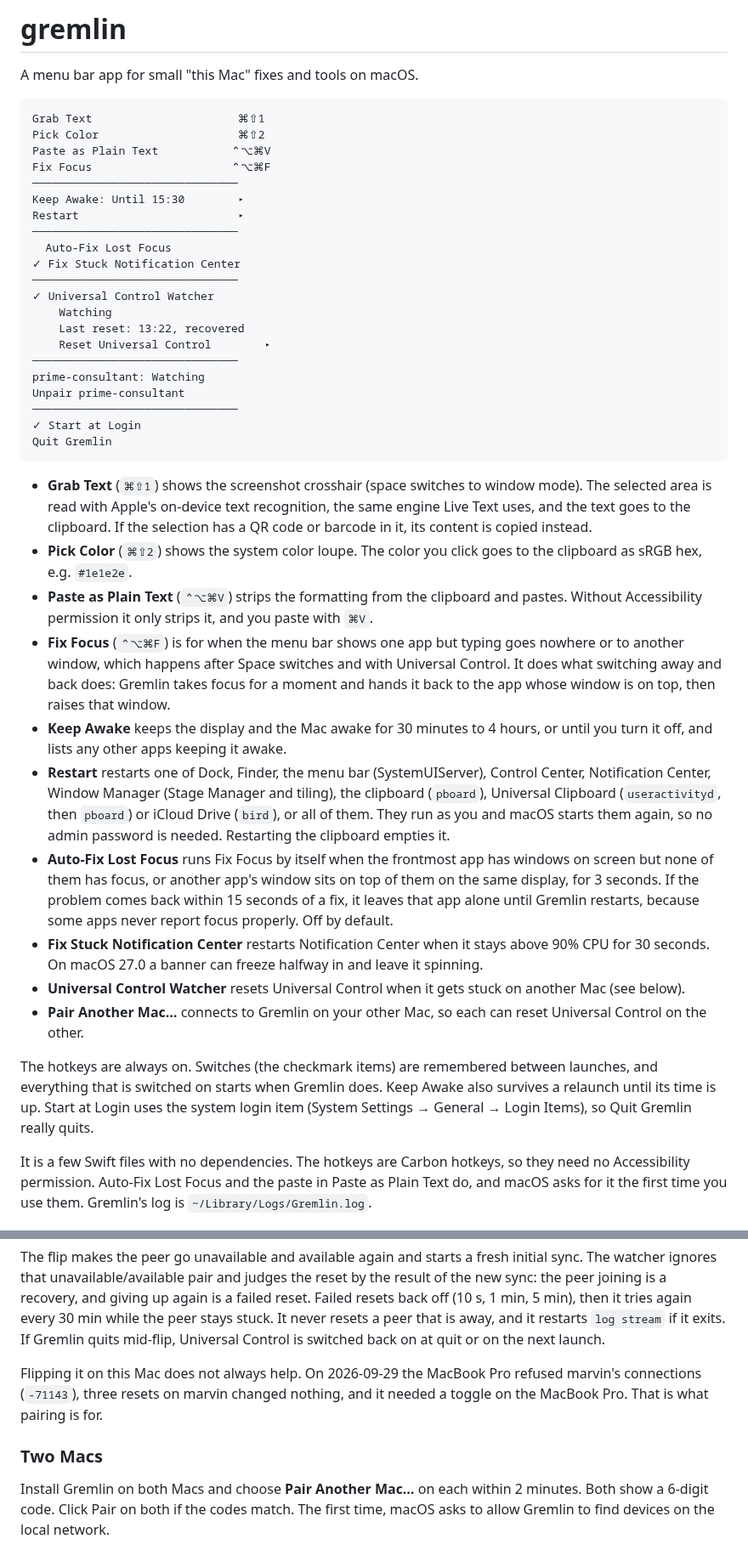
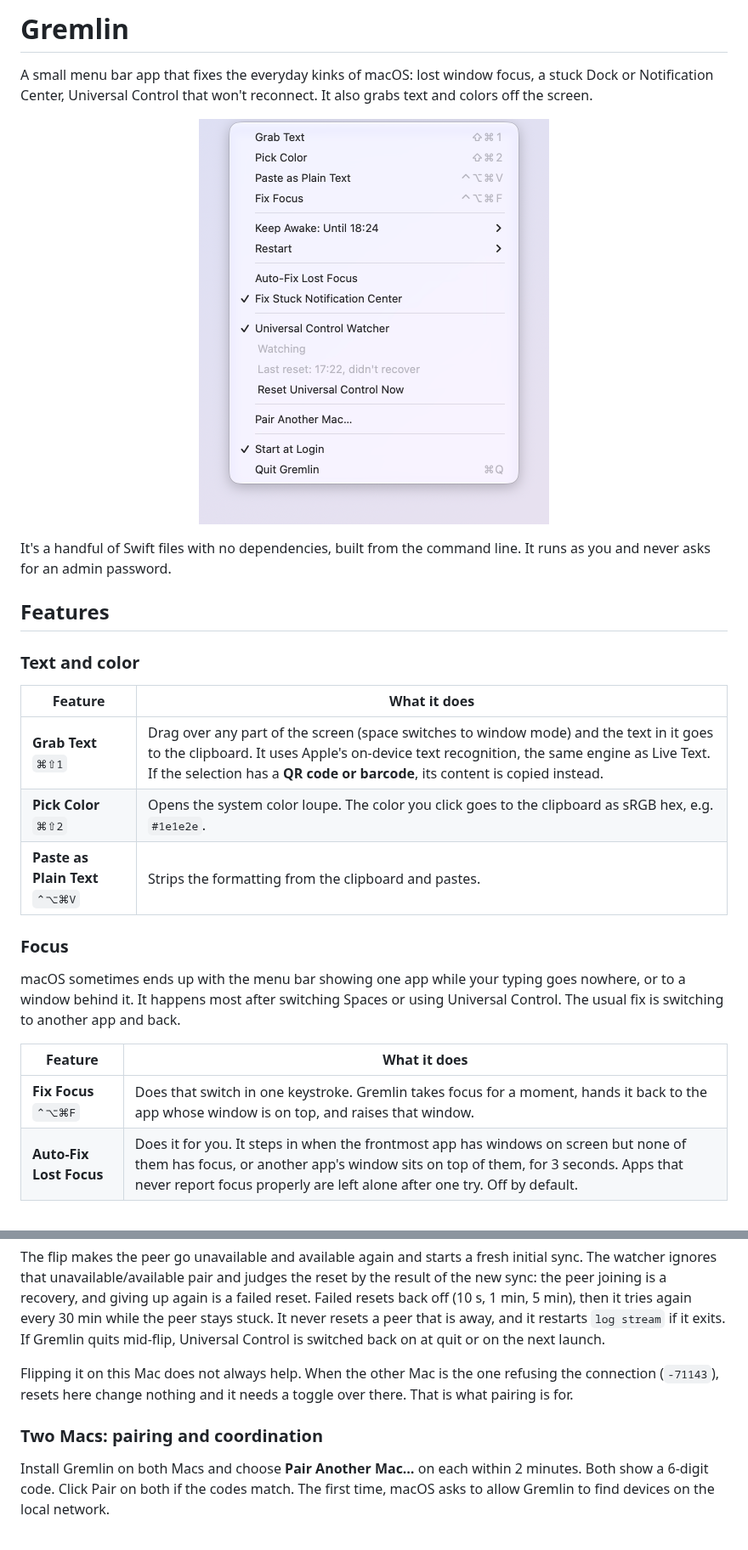
Before and after one commit to alicin/gremlin, a Markdown page: README.md, 2 parts joined by grey strips. Shown at 85% size. Rendered like a GitHub page; pictures changed too: docs/menu.png (added).

````diff
--- a/README.md
+++ b/README.md
@@ -1,42 +1,29 @@
-# gremlin
+# Gremlin
 
-A menu bar app for small "this Mac" fixes and tools on macOS.
+A small menu bar app that fixes the everyday kinks of macOS: lost window focus, a stuck Dock or Notification Center, Universal Control that won't reconnect. It also grabs text and colors off the screen.
 
-```
-Grab Text                      ⌘⇧1
-Pick Color                     ⌘⇧2
-Paste as Plain Text           ⌃⌥⌘V
-Fix Focus                     ⌃⌥⌘F
-───────────────────────────────
-Keep Awake: Until 15:30        ▸
-Restart                        ▸
-───────────────────────────────
-  Auto-Fix Lost Focus
-✓ Fix Stuck Notification Center
-───────────────────────────────
-✓ Universal Control Watcher
-    Watching
-    Last reset: 13:22, recovered
-    Reset Universal Control        ▸
-───────────────────────────────
-prime-consultant: Watching
-Unpair prime-consultant
-───────────────────────────────
-✓ Start at Login
-Quit Gremlin
-```
+<p align="center">
+  <img src="docs/menu.png" width="412" alt="The Gremlin menu">
+</p>
 
-- **Grab Text** (`⌘⇧1`) shows the screenshot crosshair (space switches to window mode). The selected area is read with Apple's on-device text recognition, the same engine Live Text uses, and the text goes to the clipboard. If the selection has a QR code or barcode in it, its content is copied instead.
-- **Pick Color** (`⌘⇧2`) shows the system color loupe. The color you click goes to the clipboard as sRGB hex, e.g. `#1e1e2e`.
-- **Paste as Plain Text** (`⌃⌥⌘V`) strips the formatting from the clipboard and pastes. Without Accessibility permission it only strips it, and you paste with `⌘V`.
-- **Fix Focus** (`⌃⌥⌘F`) is for when the menu bar shows one app but typing goes nowhere or to another window, which happens after Space switches and with Universal Control. It does what switching away and back does: Gremlin takes focus for a moment and hands it back to the app whose window is on top, then raises that window.
-- **Keep Awake** keeps the display and the Mac awake for 30 minutes to 4 hours, or until you turn it off, and lists any other apps keeping it awake.
-- **Restart** restarts one of Dock, Finder, the menu bar (SystemUIServer), Control Center, Notification Center, Window Manager (Stage Manager and tiling), the clipboard (`pboard`), Universal Clipboard (`useractivityd`, then `pboard`) or iCloud Drive (`bird`), or all of them. They run as you and macOS starts them again, so no admin password is needed. Restarting the clipboard empties it.
-- **Auto-Fix Lost Focus** runs Fix Focus by itself when the frontmost app has windows on screen but none of them has focus, or another app's window sits on top of them on the same display, for 3 seconds. If the problem comes back within 15 seconds of a fix, it leaves that app alone until Gremlin restarts, because some apps never report focus properly. Off by default.
-- **Fix Stuck Notification Center** restarts Notification Center when it stays above 90% CPU for 30 seconds. On macOS 27.0 a banner can freeze halfway in and leave it spinning.
-- **Universal Control Watcher** resets Universal Control when it gets stuck on another Mac (see below).
-- **Pair Another Mac…** connects to Gremlin on your other Mac, so each can reset Universal Control on the other.
+It's a handful of Swift files with no dependencies, built from the command line. It runs as you and never asks for an admin password.
 
-The hotkeys are always on. Switches (the checkmark items) are remembered between launches, and everything that is switched on starts when Gremlin does. Keep Awake also survives a relaunch until its time is up. Start at Login uses the system login item (System Settings → General → Login Items), so Quit Gremlin really quits.
+## Features
 
-It is a few Swift files with no dependencies. The hotkeys are Carbon hotkeys, so they need no Accessibility permission. Auto-Fix Lost Focus and the paste in Paste as Plain Text do, and macOS asks for it the first time you use them. Gremlin's log is `~/Library/Logs/Gremlin.log`.
+### Text and color
+
+| Feature | What it does |
+| --- | --- |
+| **Grab Text** `⌘⇧1` | Drag over any part of the screen (space switches to window mode) and the text in it goes to the clipboard. It uses Apple's on-device text recognition, the same engine as Live Text. If the selection has a **QR code or barcode**, its content is copied instead. |
+| **Pick Color** `⌘⇧2` | Opens the system color loupe. The color you click goes to the clipboard as sRGB hex, e.g. `#1e1e2e`. |
+| **Paste as Plain Text** `⌃⌥⌘V` | Strips the formatting from the clipboard and pastes. |
+
+### Focus
+
+macOS sometimes ends up with the menu bar showing one app while your typing goes nowhere, or to a window behind it. It happens most after switching Spaces or using Universal Control. The usual fix is switching to another app and back.
+
+| Feature | What it does |
+| --- | --- |
+| **Fix Focus** `⌃⌥⌘F` | Does that switch in one keystroke. Gremlin takes focus for a moment, hands it back to the app whose window is on top, and raises that window. |
+| **Auto-Fix Lost Focus** | Does it for you. It steps in when the frontmost app has windows on screen but none of them has focus, or another app's window sits on top of them, for 3 seconds. Apps that never report focus properly are left alone after one try. Off by default. |
+
@@ -84,9 +125,9 @@ defaults -currentHost write com.apple.universalcontrol Disable -bool false
 
 The flip makes the peer go unavailable and available again and starts a fresh initial sync. The watcher ignores that unavailable/available pair and judges the reset by the result of the new sync: the peer joining is a recovery, and giving up again is a failed reset. Failed resets back off (10 s, 1 min, 5 min), then it tries again every 30 min while the peer stays stuck. It never resets a peer that is away, and it restarts `log stream` if it exits. If Gremlin quits mid-flip, Universal Control is switched back on at quit or on the next launch.
 
-Flipping it on this Mac does not always help. On 2026-09-29 the MacBook Pro refused marvin's connections (`-71143`), three resets on marvin changed nothing, and it needed a toggle on the MacBook Pro. That is what pairing is for.
+Flipping it on this Mac does not always help. When the other Mac is the one refusing the connection (`-71143`), resets here change nothing and it needs a toggle over there. That is what pairing is for.
 
-### Two Macs
+### Two Macs: pairing and coordination
 
 Install Gremlin on both Macs and choose **Pair Another Mac…** on each within 2 minutes. Both show a 6-digit code. Click Pair on both if the codes match. The first time, macOS asks to allow Gremlin to find devices on the local network.
 
````
Also changed, not shown: other parts of README.md (+60 -6 lines), docs/keep-awake.png (added), docs/restart.png (added).
